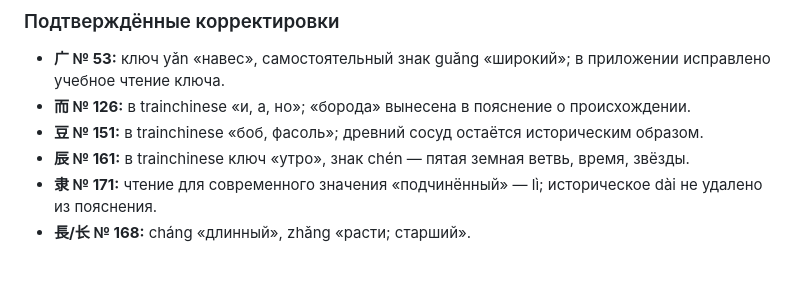
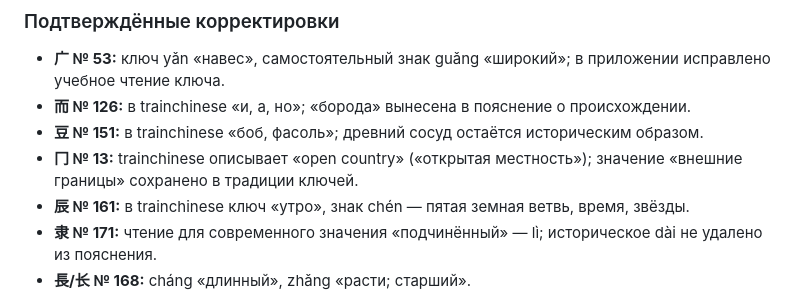
Before and after one commit to Daniil-dragon/The-Winners-App, a Markdown page: LEXICON_CHECK_TRAINCHINESE_214.md, the part around one of its changes. Drawn GitHub-style; blank space fills up the shorter version.

Commit message:
docs: include corroborating trainchinese source for radical 13

```diff
--- a/LEXICON_CHECK_TRAINCHINESE_214.md
+++ b/LEXICON_CHECK_TRAINCHINESE_214.md
@@ -9,6 +9,7 @@
 - **广 № 53:** ключ yǎn «навес», самостоятельный знак guǎng «широкий»; в приложении исправлено учебное чтение ключа.
 - **而 № 126:** в trainchinese «и, а, но»; «борода» вынесена в пояснение о происхождении.
 - **豆 № 151:** в trainchinese «боб, фасоль»; древний сосуд остаётся историческим образом.
+- **冂 № 13:** trainchinese описывает «open country» («открытая местность»); значение «внешние границы» сохранено в традиции ключей.
 - **辰 № 161:** в trainchinese ключ «утро», знак chén — пятая земная ветвь, время, звёзды.
 - **隶 № 171:** чтение для современного значения «подчинённый» — lì; историческое dài не удалено из пояснения.
 - **長/长 № 168:** cháng «длинный», zhǎng «расти; старший».
```
Also changed, not shown: other parts of LEXICON_CHECK_TRAINCHINESE_214.md (+1 -1 lines).
